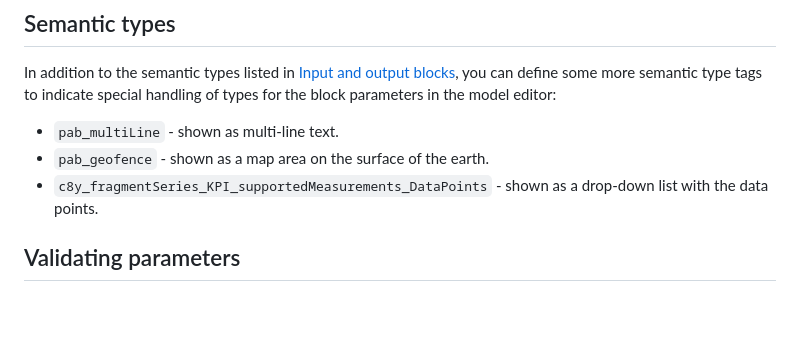
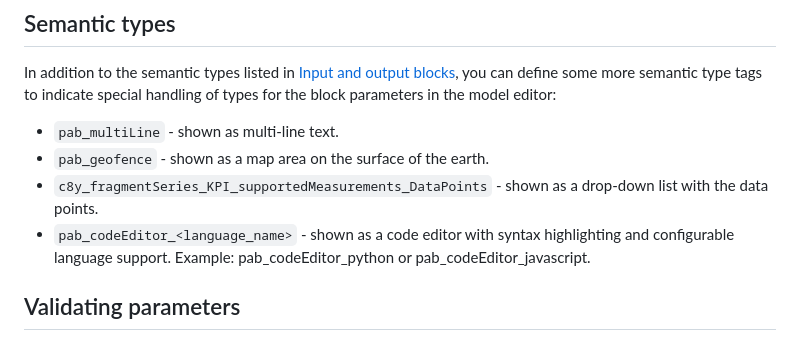
Before and after one commit to Cumulocity-IoT/apama-analytics-builder-block-sdk, a Markdown page: doc/040-Parameters.md, the part around the change. Drawn GitHub-style; blank space fills up the shorter version.

Commit message:
Release 26.210.0

```diff
--- a/doc/040-Parameters.md
+++ b/doc/040-Parameters.md
@@ -80,6 +80,7 @@ In addition to the semantic types listed in [Input and output blocks](100-InputA
 * `pab_multiLine` - shown as multi-line text.
 * `pab_geofence`  - shown as a map area on the surface of the earth.
 * `c8y_fragmentSeries_KPI_supportedMeasurements_DataPoints` - shown as a drop-down list with the data points.
+* `pab_codeEditor_<language_name>` - shown as a code editor with syntax highlighting and configurable language support. Example: pab_codeEditor_python or pab_codeEditor_javascript.
 
 ## Validating parameters
 
```
